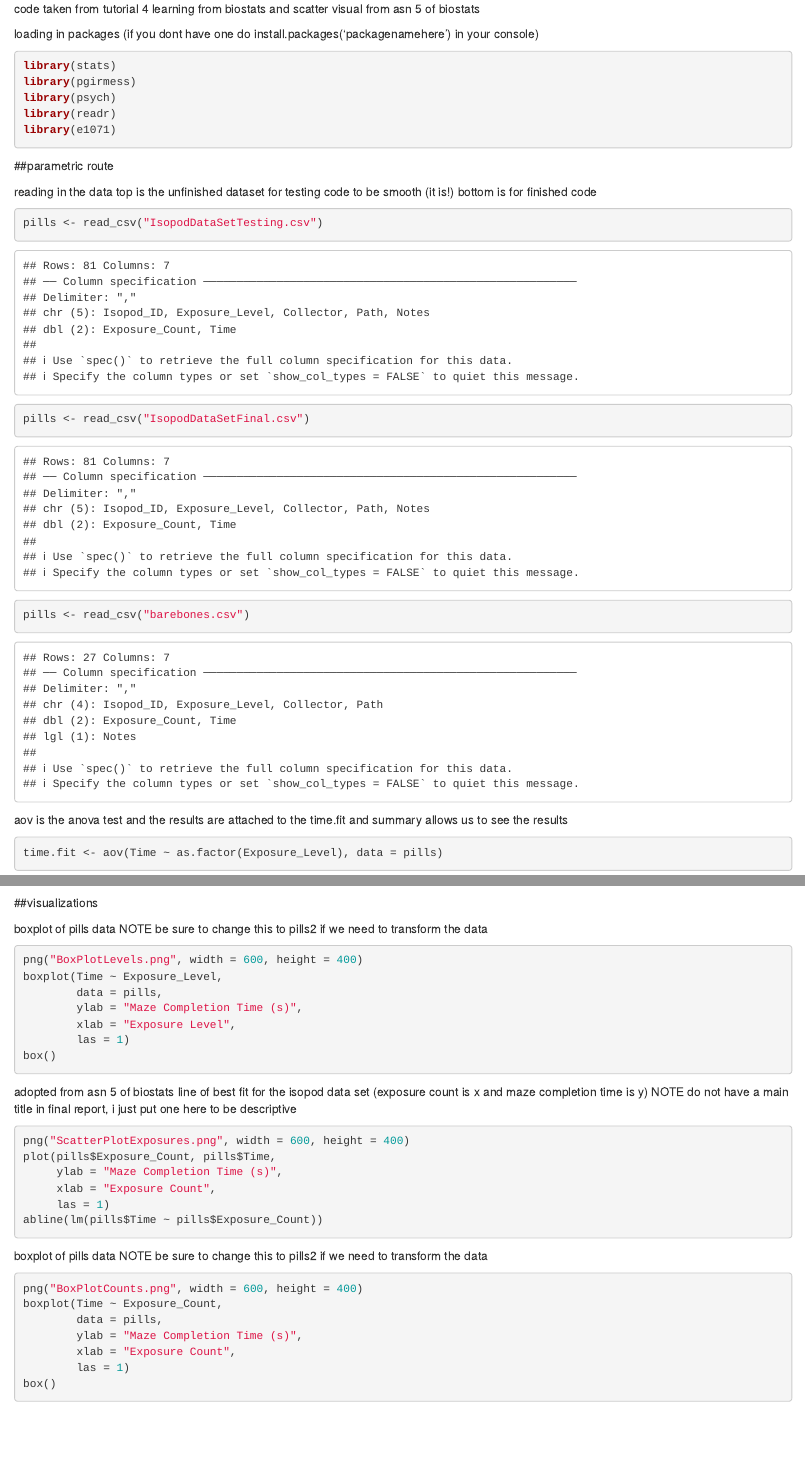
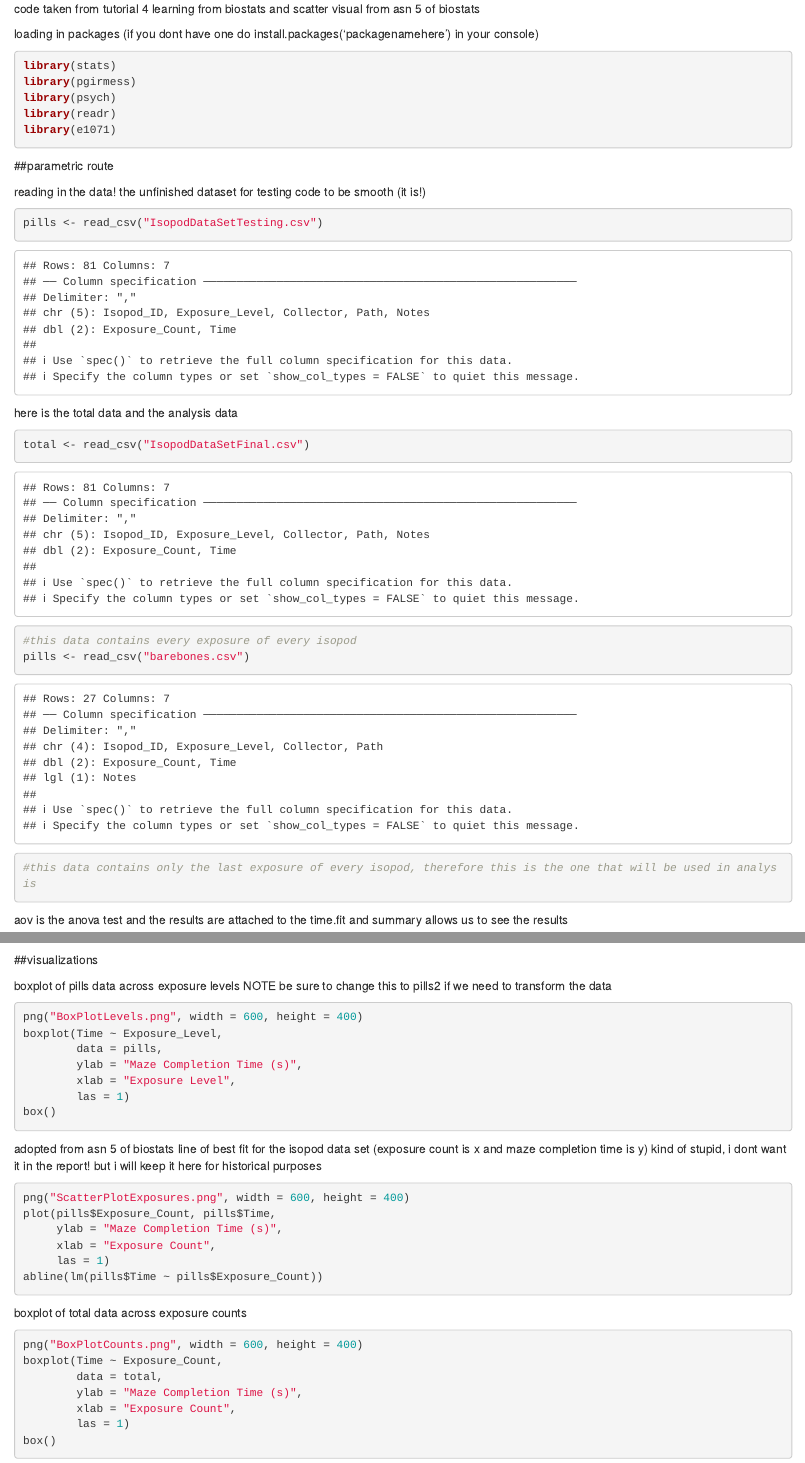
Before and after one commit to LucasBrooks333/Animal-Behaviour-Report, an R Markdown document (DataAnalysis.Rmd): the page in a window 1100 px wide, from 70 px down, and a second part further down, joined at a grey line. Rendered offline with R 4.5, knitr and Pandoc, with nearby package versions; some code elsewhere in the file could not run offline.

Commit message:
made the two datasets exist simultaneously, fixed graphing section in accordance to dataset changes

````diff
--- a/DataAnalysis.Rmd
+++ b/DataAnalysis.Rmd
@@ -17,17 +17,17 @@ library(e1071)
 
 ##parametric route
 
-reading in the data
-top is the unfinished dataset for testing code to be smooth (it is!)
-bottom is for finished code
+reading in the data!
+the unfinished dataset for testing code to be smooth (it is!)
 ```{r}
 pills <- read_csv("IsopodDataSetTesting.csv")
 ```
+here is the total data and the analysis data
 ```{r}
-pills <- read_csv("IsopodDataSetFinal.csv")
-```
-```{r}
+total <- read_csv("IsopodDataSetFinal.csv")
+#this data contains every exposure of every isopod
 pills <- read_csv("barebones.csv")
+#this data contains only the last exposure of every isopod, therefore this is the one that will be used in analysis
 ```
 
 aov is the anova test and the results are attached to the time.fit and summary allows us to see the results
@@ -125,7 +125,7 @@ kruskalmc(Time ~ as.factor(Exposure_Level), data = pills)
 
 ##visualizations
 
-boxplot of pills data
+boxplot of pills data across exposure levels
 NOTE be sure to change this to pills2 if we need to transform the data
 ```{r}
 png("BoxPlotLevels.png", width = 600, height = 400)
@@ -140,7 +140,7 @@ box()
 
 adopted from asn 5 of biostats
 line of best fit for the isopod data set (exposure count is x and maze completion time is y)
-NOTE do not have a main title in final report, i just put one here to be descriptive
+kind of stupid, i dont want it in the report! but i will keep it here for historical purposes
 ```{r}
 png("ScatterPlotExposures.png", width = 600, height = 400)
 plot(pills$Exposure_Count, pills$Time,
@@ -150,12 +150,11 @@ plot(pills$Exposure_Count, pills$Time,
 abline(lm(pills$Time ~ pills$Exposure_Count))
 ```
 
-boxplot of pills data
-NOTE be sure to change this to pills2 if we need to transform the data
+boxplot of total data across exposure counts
 ```{r}
 png("BoxPlotCounts.png", width = 600, height = 400)
 boxplot(Time ~ Exposure_Count,
-        data = pills,
+        data = total,
         ylab = "Maze Completion Time (s)",
         xlab = "Exposure Count",
         las = 1)
````
